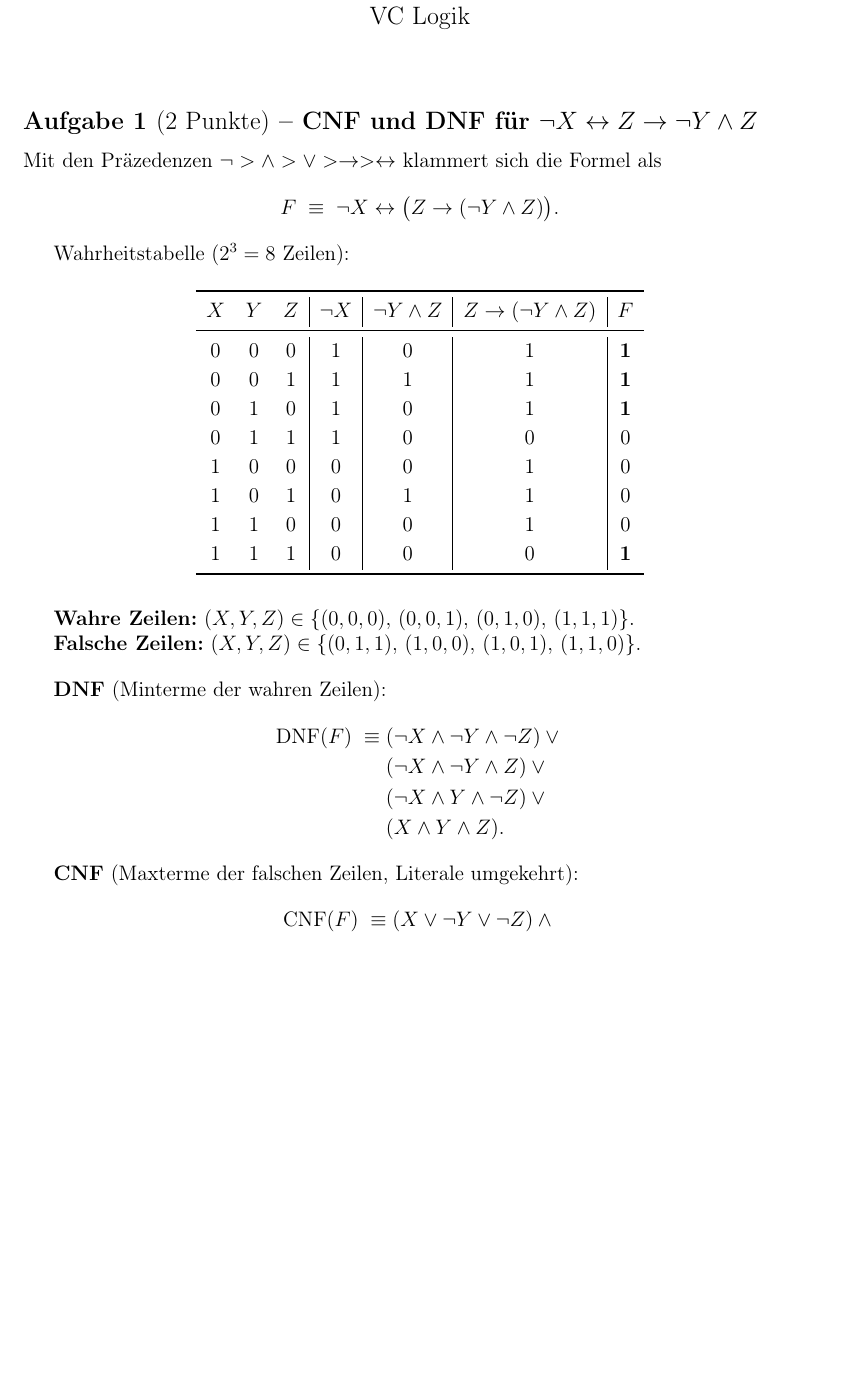
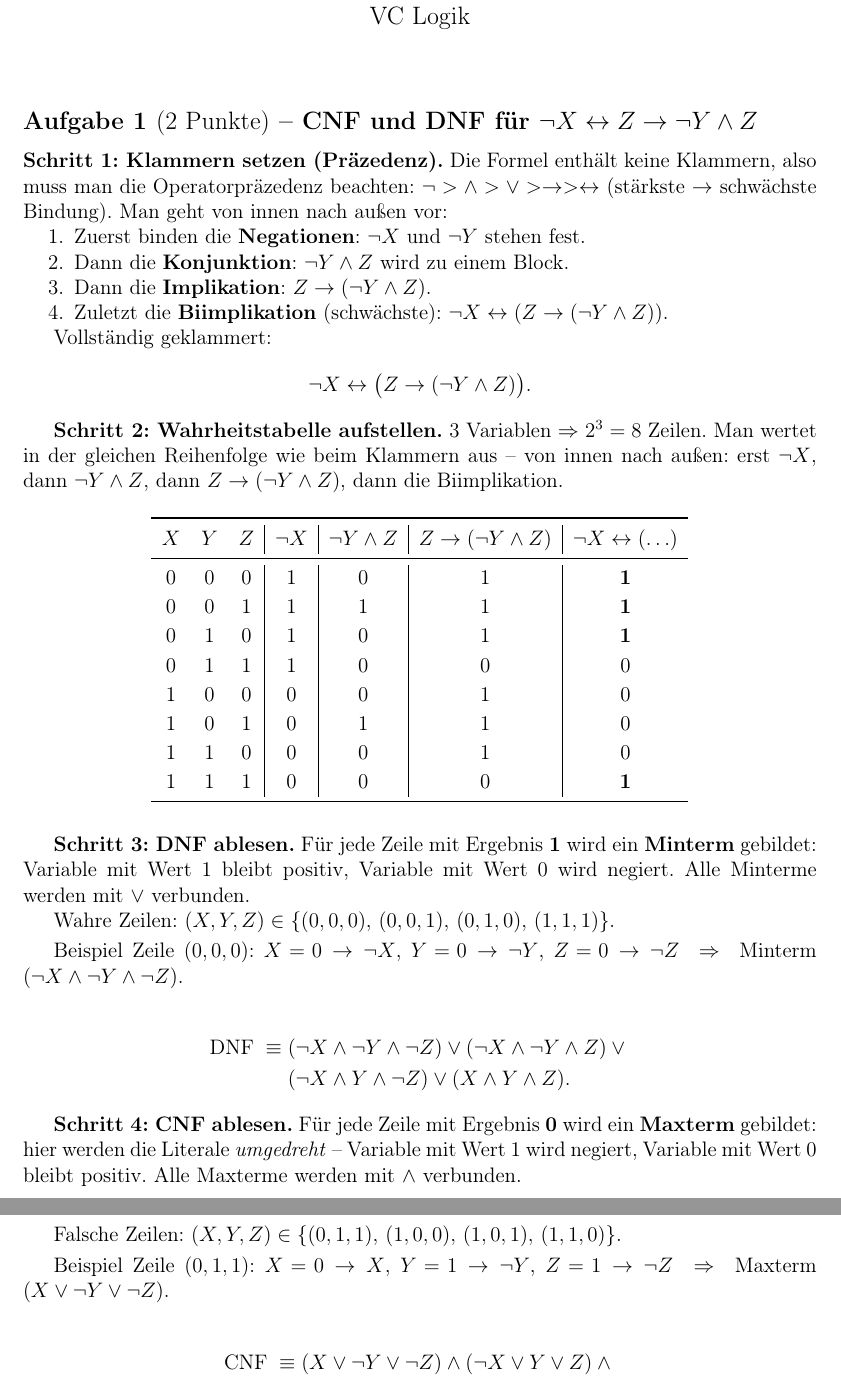
Before and after one commit to Fafoooo/aau_26S_Logik, a LaTeX document (ueb3/loesung_blatt03.tex): part of page 1 of 4 before the commit and two parts of pages 1 and 2 of 5 after it, the two joined at a grey line, cut so that both start at the same text, the shorter picture padded with empty space. Compiled offline with pdfLaTeX.

Commit message:
ueb3: Aufgabe 1 mit Schritt-für-Schritt Vorgehensweise, F entfernt
Co-Authored-By: Claude Opus 4.6 (1M context) <noreply@anthropic.com>

```diff
--- a/ueb3/loesung_blatt03.tex
+++ b/ueb3/loesung_blatt03.tex
@@ -22,20 +22,40 @@
 \subsection*{Aufgabe 1 \textnormal{(2 Punkte)} -- CNF und DNF f\"ur
 $\neg X \leftrightarrow Z \to \neg Y \wedge Z$}
 
-Mit den Pr\"azedenzen $\neg > \wedge > \vee > \to > \leftrightarrow$
-klammert sich die Formel als
+\textbf{Schritt 1: Klammern setzen (Pr\"azedenz).}
+Die Formel enth\"alt keine Klammern, also muss man die
+Operatorpr\"azedenz beachten:
+$\neg > \wedge > \vee > \to > \leftrightarrow$ (st\"arkste
+$\to$ schw\"achste Bindung). Man geht von innen nach au\ss en vor:
+
+\begin{enumerate}[nosep]
+\item Zuerst binden die \textbf{Negationen}: $\neg X$ und $\neg Y$
+      stehen fest.
+\item Dann die \textbf{Konjunktion}: $\neg Y \wedge Z$ wird zu
+      einem Block.
+\item Dann die \textbf{Implikation}: $Z \to (\neg Y \wedge Z)$.
+\item Zuletzt die \textbf{Biimplikation} (schw\"achste):
+      $\neg X \leftrightarrow (Z \to (\neg Y \wedge Z))$.
+\end{enumerate}
+
+Vollst\"andig geklammert:
 \[
-F \;\equiv\; \neg X \leftrightarrow \bigl(Z \to (\neg Y \wedge Z)\bigr).
+\neg X \leftrightarrow \bigl(Z \to (\neg Y \wedge Z)\bigr).
 \]
 
-Wahrheitstabelle ($2^3 = 8$ Zeilen):
+\textbf{Schritt 2: Wahrheitstabelle aufstellen.}
+3~Variablen $\Rightarrow$ $2^3 = 8$~Zeilen. Man wertet in der
+gleichen Reihenfolge wie beim Klammern aus -- von innen nach au\ss en:
+erst $\neg X$, dann $\neg Y \wedge Z$, dann
+$Z \to (\neg Y \wedge Z)$, dann die Biimplikation.
 
 \begin{center}
 \renewcommand{\arraystretch}{1.15}
 \begin{tabular}{ccc|c|c|c|c}
 \toprule
 $X$ & $Y$ & $Z$ & $\neg X$ & $\neg Y \wedge Z$
-      & $Z \to (\neg Y \wedge Z)$ & $F$ \\
+      & $Z \to (\neg Y \wedge Z)$
+      & $\neg X \leftrightarrow (\ldots)$ \\
 \midrule
 0 & 0 & 0 & 1 & 0 & 1 & \textbf{1} \\
 0 & 0 & 1 & 1 & 1 & 1 & \textbf{1} \\
@@ -50,27 +70,45 @@ $X$ & $Y$ & $Z$ & $\neg X$ & $\neg Y \wedge Z$
 \end{center}
 
 \medskip
-\textbf{Wahre Zeilen:}
+\textbf{Schritt 3: DNF ablesen.}
+F\"ur jede Zeile mit Ergebnis~\textbf{1} wird ein \textbf{Minterm}
+gebildet: Variable mit Wert~1 bleibt positiv, Variable mit Wert~0
+wird negiert. Alle Minterme werden mit $\vee$ verbunden.
+
+Wahre Zeilen:
 $(X,Y,Z) \in \{(0,0,0),\,(0,0,1),\,(0,1,0),\,(1,1,1)\}$.
 
-\textbf{Falsche Zeilen:}
+\smallskip
+Beispiel Zeile~$(0,0,0)$: $X\!=\!0 \to \neg X$,
+$Y\!=\!0 \to \neg Y$, $Z\!=\!0 \to \neg Z$
+$\;\Rightarrow\;$ Minterm $(\neg X \wedge \neg Y \wedge \neg Z)$.
+
+\begin{align*}
+\text{DNF} \;\equiv\; &(\neg X \wedge \neg Y \wedge \neg Z) \vee
+(\neg X \wedge \neg Y \wedge Z) \vee {} \\
+& (\neg X \wedge Y \wedge \neg Z) \vee
+(X \wedge Y \wedge Z).
+\end{align*}
+
+\textbf{Schritt 4: CNF ablesen.}
+F\"ur jede Zeile mit Ergebnis~\textbf{0} wird ein \textbf{Maxterm}
+gebildet: hier werden die Literale \emph{umgedreht} -- Variable mit
+Wert~1 wird negiert, Variable mit Wert~0 bleibt positiv.
+Alle Maxterme werden mit $\wedge$ verbunden.
+
+Falsche Zeilen:
 $(X,Y,Z) \in \{(0,1,1),\,(1,0,0),\,(1,0,1),\,(1,1,0)\}$.
 
-\bigskip
-\textbf{DNF} (Minterme der wahren Zeilen):
+\smallskip
+Beispiel Zeile~$(0,1,1)$: $X\!=\!0 \to X$,
+$Y\!=\!1 \to \neg Y$, $Z\!=\!1 \to \neg Z$
+$\;\Rightarrow\;$ Maxterm $(X \vee \neg Y \vee \neg Z)$.
+
 \begin{align*}
-\text{DNF}(F) \;\equiv\; &(\neg X \wedge \neg Y \wedge \neg Z) \vee {} \\
-& (\neg X \wedge \neg Y \wedge Z) \vee {} \\
-& (\neg X \wedge Y \wedge \neg Z) \vee {} \\
-& (X \wedge Y \wedge Z).
-\end{align*}
-
-\textbf{CNF} (Maxterme der falschen Zeilen, Literale umgekehrt):
-\begin{align*}
-\text{CNF}(F) \;\equiv\; &(X \vee \neg Y \vee \neg Z) \wedge {} \\
-& (\neg X \vee Y \vee Z) \wedge {} \\
-& (\neg X \vee Y \vee \neg Z) \wedge {} \\
-& (\neg X \vee \neg Y \vee Z).
+\text{CNF} \;\equiv\; &(X \vee \neg Y \vee \neg Z) \wedge
+(\neg X \vee Y \vee Z) \wedge {} \\
+& (\neg X \vee Y \vee \neg Z) \wedge
+(\neg X \vee \neg Y \vee Z).
 \end{align*}
 
 \bigskip
```
Also changed, not shown: ueb3/loesung_blatt03.pdf.
